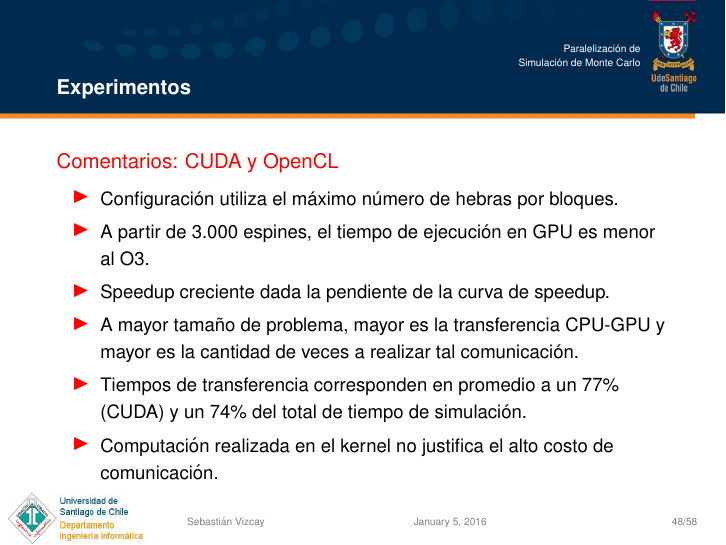
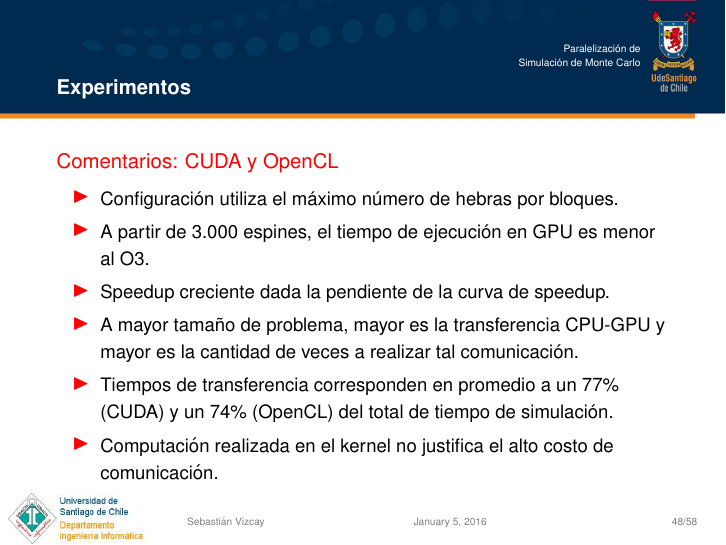
Before and after one commit to svizcay/presentacionTesis, LaTeX slides (test.tex, which reads experimentos.tex): page 48 of 58. Compiled offline with pdfLaTeX.

Commit message:
little fix in slide 48

```diff
--- a/experimentos.tex
+++ b/experimentos.tex
@@ -107,7 +107,7 @@ Nr. shaders    & 448 (14 SM x 32 SP)                     & 2.880 (15 SM x 192 SP
 	  \item A partir de 3.000 espines, el tiempo de ejecución en GPU es menor al O3.
 	  \item Speedup creciente dada la pendiente de la curva de speedup.
 	  \item A mayor tamaño de problema, mayor es la transferencia CPU-GPU y mayor es la cantidad de veces a realizar tal comunicación.
-	  \item Tiempos de transferencia corresponden en promedio a un 77\% (CUDA) y un 74\% del total de tiempo de simulación.
+	  \item Tiempos de transferencia corresponden en promedio a un 77\% (CUDA) y un 74\% (OpenCL) del total de tiempo de simulación.
 	  \item Computación realizada en el kernel no justifica el alto costo de comunicación.
 	\end{itemize}
 \end{block}
```
Also changed, not shown: test.pdf.
